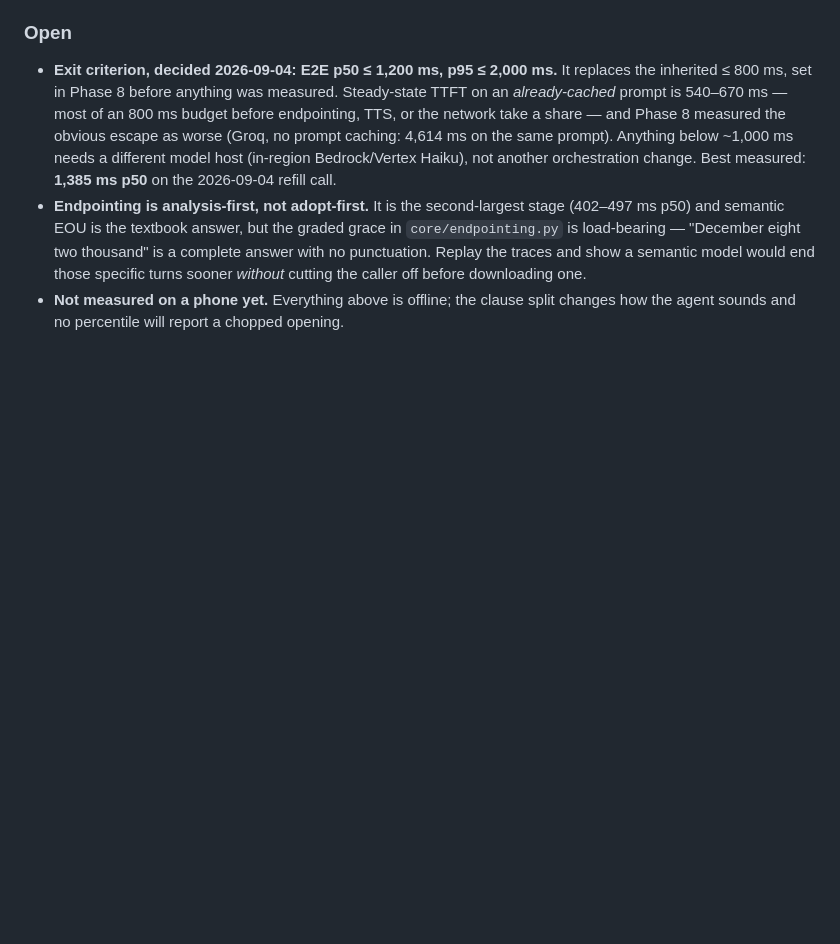
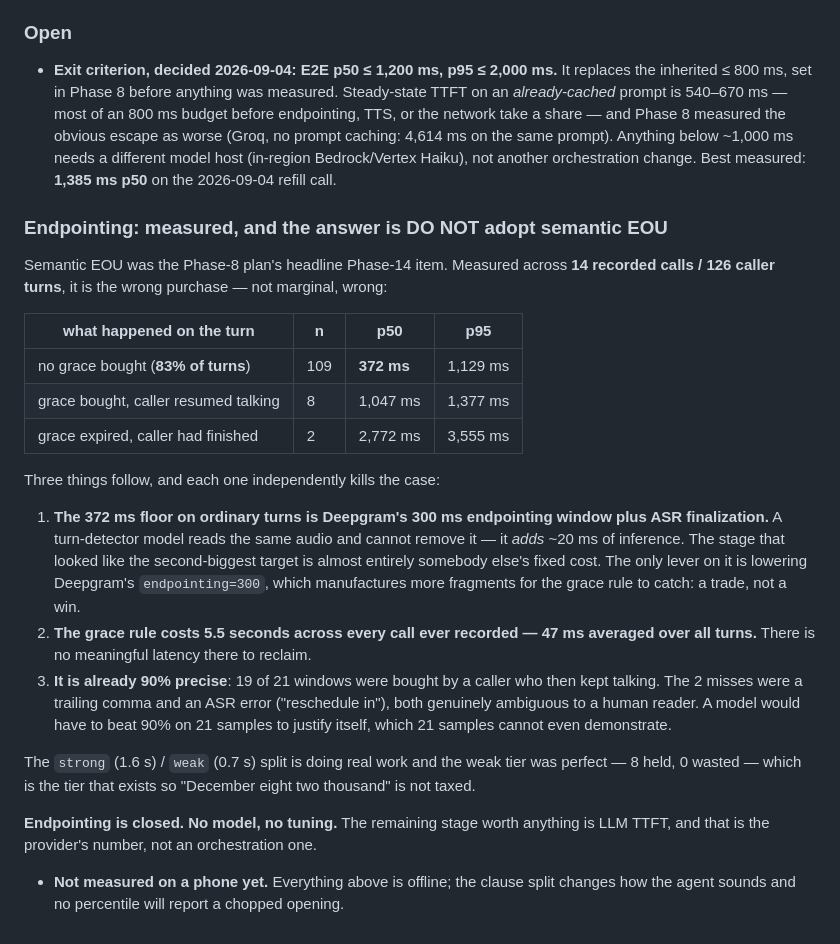
Before and after one commit to nikhilreddy00/clinic-voice-agent, a Markdown page: docs/build_spec.md, the part around the change. GitHub-like rendering; blank space fills up the shorter version.

Commit message:
docs(phase14): endpointing is closed — the measurement says do NOT buy semantic EOU
Semantic EOU was the Phase-8 plan's headline Phase-14 item. Across 14
recorded calls / 126 caller turns it is the wrong purchase, and each of
three findings kills it independently:

- 83% of turns never buy grace at all and sit at 372ms p50. That floor is
  Deepgram's 300ms endpointing window plus ASR finalization. A turn-detector
  model reads the same audio, cannot remove it, and adds ~20ms of inference.
  The stage that looked like the second-biggest target is almost entirely
  somebody else's fixed cost.
- The grace rule costs 5.5 SECONDS across every call ever recorded, i.e.
  47ms averaged over all turns. There is no latency there to reclaim.
- It is already 90% precise: 19 of 21 windows were bought by a caller who
  then kept talking. The 2 misses were a trailing comma and an ASR error
  ("reschedule in"), both ambiguous to a human reader. A model would have to
  beat 90% on 21 samples to justify itself.

The strong/weak split is doing real work; the weak 0.7s tier was perfect
(8 held, 0 wasted), which is the tier that exists so "December eight two
thousand" is not taxed 1.6s.

No code change. The only remaining lever on the floor is lowering Deepgram's
endpointing=300, which manufactures fragments for the grace rule to catch --
a trade, not a win.

Co-Authored-By: Claude Opus 5 (1M context) <noreply@anthropic.com>
Claude-Session: https://claude.ai/code/session_01Ww8QfqwsZDZAriynMJ53an

```diff
--- a/docs/build_spec.md
+++ b/docs/build_spec.md
@@ -1253,10 +1253,35 @@ Three consequences:
   caching: 4,614 ms on the same prompt). Anything below ~1,000 ms needs a different model host
   (in-region Bedrock/Vertex Haiku), not another orchestration change. Best measured: **1,385 ms
   p50** on the 2026-09-04 refill call.
-- **Endpointing is analysis-first, not adopt-first.** It is the second-largest stage (402–497 ms
-  p50) and semantic EOU is the textbook answer, but the graded grace in `core/endpointing.py` is
-  load-bearing — "December eight two thousand" is a complete answer with no punctuation. Replay
-  the traces and show a semantic model would end those specific turns sooner *without* cutting
-  the caller off before downloading one.
+### Endpointing: measured, and the answer is DO NOT adopt semantic EOU
+
+Semantic EOU was the Phase-8 plan's headline Phase-14 item. Measured across **14 recorded calls
+/ 126 caller turns**, it is the wrong purchase — not marginal, wrong:
+
+| what happened on the turn | n | p50 | p95 |
+|---|---|---|---|
+| no grace bought (**83% of turns**) | 109 | **372 ms** | 1,129 ms |
+| grace bought, caller resumed talking | 8 | 1,047 ms | 1,377 ms |
+| grace expired, caller had finished | 2 | 2,772 ms | 3,555 ms |
+
+Three things follow, and each one independently kills the case:
+
+1. **The 372 ms floor on ordinary turns is Deepgram's 300 ms endpointing window plus ASR
+   finalization.** A turn-detector model reads the same audio and cannot remove it — it *adds*
+   ~20 ms of inference. The stage that looked like the second-biggest target is almost entirely
+   somebody else's fixed cost. The only lever on it is lowering Deepgram's `endpointing=300`,
+   which manufactures more fragments for the grace rule to catch: a trade, not a win.
+2. **The grace rule costs 5.5 seconds across every call ever recorded — 47 ms averaged over all
+   turns.** There is no meaningful latency there to reclaim.
+3. **It is already 90% precise**: 19 of 21 windows were bought by a caller who then kept
+   talking. The 2 misses were a trailing comma and an ASR error ("reschedule in"), both
+   genuinely ambiguous to a human reader. A model would have to beat 90% on 21 samples to
+   justify itself, which 21 samples cannot even demonstrate.
+
+The `strong` (1.6 s) / `weak` (0.7 s) split is doing real work and the weak tier was perfect —
+8 held, 0 wasted — which is the tier that exists so "December eight two thousand" is not taxed.
+
+**Endpointing is closed. No model, no tuning.** The remaining stage worth anything is LLM TTFT,
+and that is the provider's number, not an orchestration one.
 - **Not measured on a phone yet.** Everything above is offline; the clause split changes how the
   agent sounds and no percentile will report a chopped opening.
```
Also changed, not shown: CLAUDE.md (+12 -0 lines).
